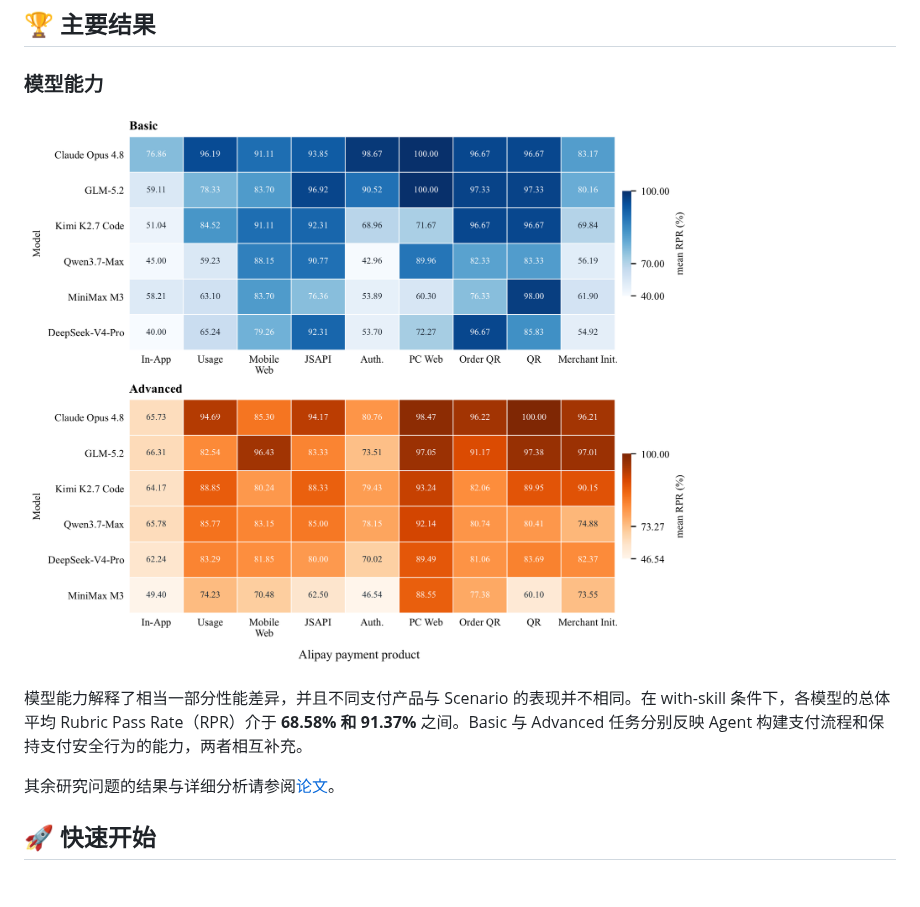
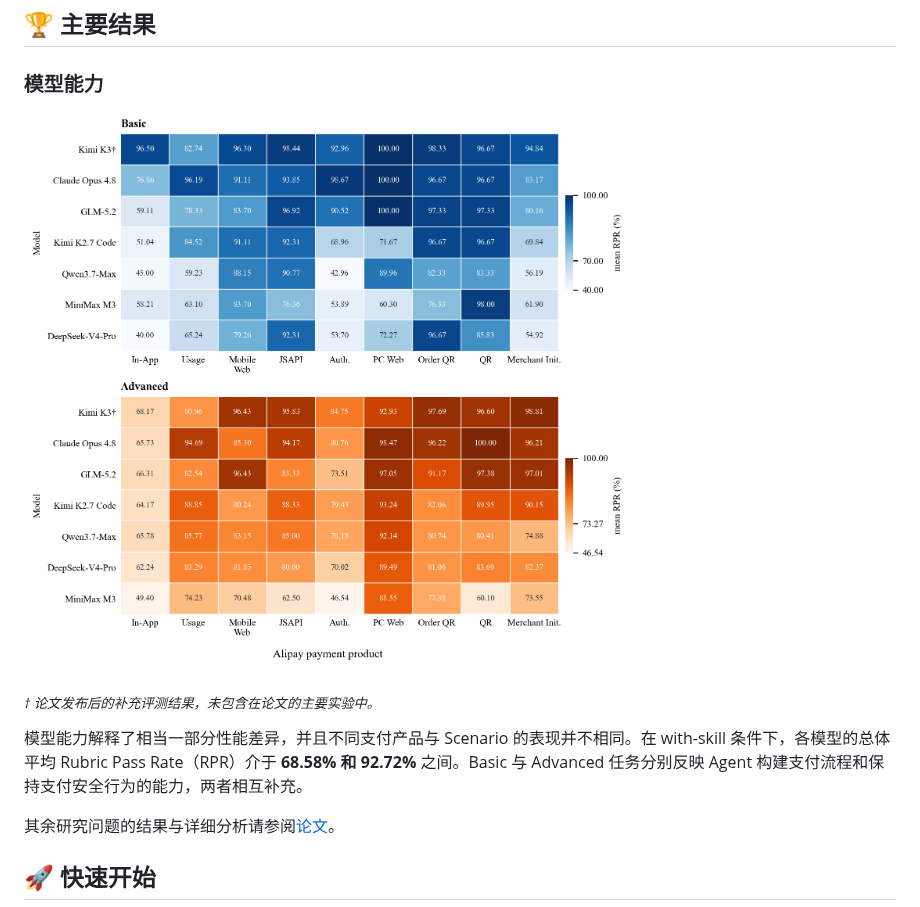
Before and after one commit to inclusionAI/PIBench, a Markdown page: README.zh-CN.md, the part around the change. Drawn GitHub-style; pictures changed too: assets/main-results.png; blank space fills up the shorter version.

```diff
--- a/README.zh-CN.md
+++ b/README.zh-CN.md
@@ -29,7 +29,9 @@ Alipay-PIBench 是由支付宝提出的仓库级 Benchmark，用于评测 AI Cod
 
 [![不同支付宝支付产品和 Scenario 下的模型表现](assets/main-results.png)](assets/main-results.pdf)
 
-模型能力解释了相当一部分性能差异，并且不同支付产品与 Scenario 的表现并不相同。在 with-skill 条件下，各模型的总体平均 Rubric Pass Rate（RPR）介于 **68.58% 和 91.37%** 之间。Basic 与 Advanced 任务分别反映 Agent 构建支付流程和保持支付安全行为的能力，两者相互补充。
+<sub><i>† 论文发布后的补充评测结果，未包含在论文的主要实验中。</i></sub>
+
+模型能力解释了相当一部分性能差异，并且不同支付产品与 Scenario 的表现并不相同。在 with-skill 条件下，各模型的总体平均 Rubric Pass Rate（RPR）介于 **68.58% 和 92.72%** 之间。Basic 与 Advanced 任务分别反映 Agent 构建支付流程和保持支付安全行为的能力，两者相互补充。
 
 其余研究问题的结果与详细分析请参阅[论文](https://arxiv.org/abs/2607.14573)。
 
```
Also changed, not shown: README.md (+3 -1 lines), 1 other file.
